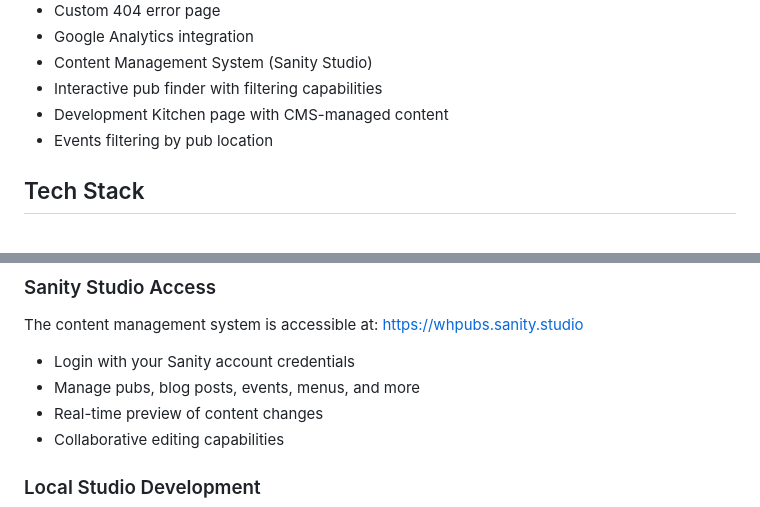
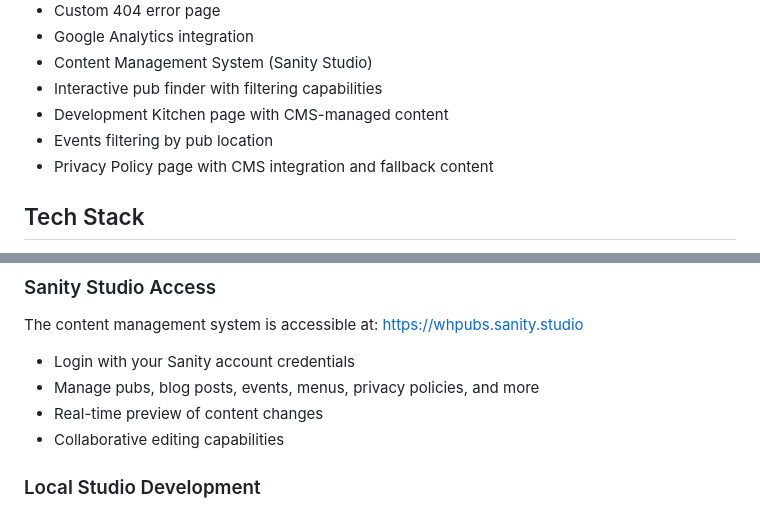
Before and after one commit to mattboostkit/WHPubs, a Markdown page: README.md, 2 parts joined by grey strips. Rendered like a GitHub page.

Commit message:
Update README.md\n\nAuto-committed by Claude Code at 2025-08-05 15:20:54

```diff
--- a/README.md
+++ b/README.md
@@ -16,6 +16,7 @@ A website for WH Pubs, featuring traditional British pubs in South East England
 - Interactive pub finder with filtering capabilities
 - Development Kitchen page with CMS-managed content
 - Events filtering by pub location
+- Privacy Policy page with CMS integration and fallback content
 
 ## Tech Stack
 
@@ -79,7 +80,7 @@ Set the following environment variables in Netlify:
 The content management system is accessible at: [https://whpubs.sanity.studio](https://whpubs.sanity.studio)
 
 - Login with your Sanity account credentials
-- Manage pubs, blog posts, events, menus, and more
+- Manage pubs, blog posts, events, menus, privacy policies, and more
 - Real-time preview of content changes
 - Collaborative editing capabilities
 
```
